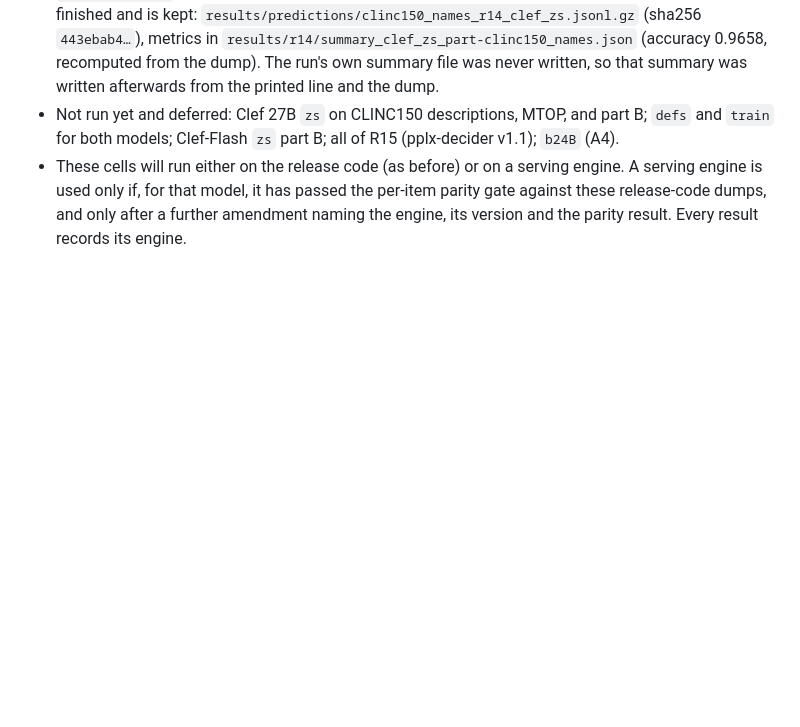
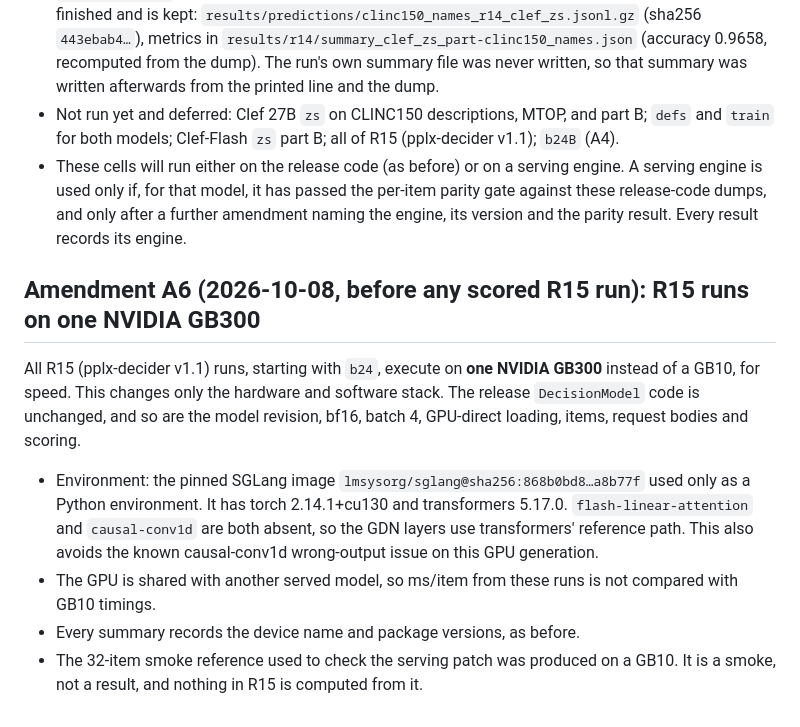
Before and after one commit to DataAgent-Lab/Quorum, a Markdown page: provenance/clef_eval_protocol.md, the part around the change. Rendered like a GitHub page; blank space fills up the shorter version.

Commit message:
prereg(R15): amendment A6 — R15 runs on one GB300 (release code unchanged; env pinned; no fla/causal-conv1d), before any scored run

```diff
--- a/provenance/clef_eval_protocol.md
+++ b/provenance/clef_eval_protocol.md
@@ -166,3 +166,17 @@ The decision was not based on any result.
 - These cells will run either on the release code (as before) or on a serving engine. A serving engine is used
   only if, for that model, it has passed the per-item parity gate against these release-code dumps, and only
   after a further amendment naming the engine, its version and the parity result. Every result records its engine.
+
+## Amendment A6 (2026-10-08, before any scored R15 run): R15 runs on one NVIDIA GB300
+
+All R15 (pplx-decider v1.1) runs, starting with `b24`, execute on **one NVIDIA GB300** instead of a GB10, for speed.
+This changes only the hardware and software stack. The release `DecisionModel` code is unchanged, and so are the
+model revision, bf16, batch 4, GPU-direct loading, items, request bodies and scoring.
+- Environment: the pinned SGLang image `lmsysorg/sglang@sha256:868b0bd8…a8b77f` used only as a Python environment.
+  It has torch 2.14.1+cu130 and transformers 5.17.0. `flash-linear-attention` and `causal-conv1d` are both absent,
+  so the GDN layers use transformers' reference path. This also avoids the known causal-conv1d wrong-output issue
+  on this GPU generation.
+- The GPU is shared with another served model, so ms/item from these runs is not compared with GB10 timings.
+- Every summary records the device name and package versions, as before.
+- The 32-item smoke reference used to check the serving patch was produced on a GB10. It is a smoke, not a result,
+  and nothing in R15 is computed from it.
```
